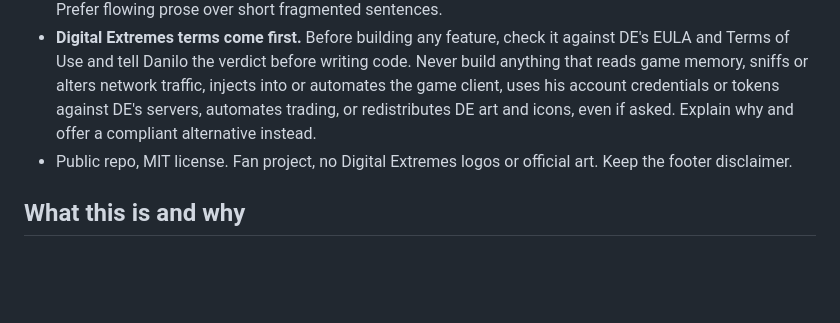
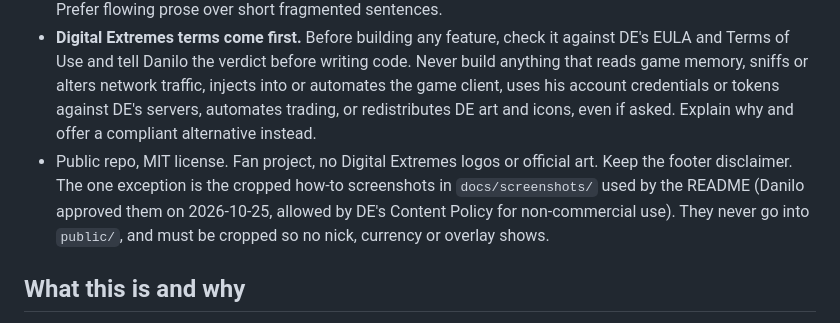
Before and after one commit to DPaess/LokisVault, a Markdown page: CLAUDE.md, the part around the change. GitHub-like rendering; blank space fills up the shorter version.

```diff
--- a/CLAUDE.md
+++ b/CLAUDE.md
@@ -9,7 +9,7 @@ Read this whole file before doing anything. It is the spec and the status of the
 * Work in small steps and commit after each one (Conventional Commits, e.g. `feat(relics): ...`). Claude co-author trailers are fine.
 * When writing prose to Danilo, never use dashes or hyphens as punctuation and never use semicolons. Prefer flowing prose over short fragmented sentences.
 * **Digital Extremes terms come first.** Before building any feature, check it against DE's EULA and Terms of Use and tell Danilo the verdict before writing code. Never build anything that reads game memory, sniffs or alters network traffic, injects into or automates the game client, uses his account credentials or tokens against DE's servers, automates trading, or redistributes DE art and icons, even if asked. Explain why and offer a compliant alternative instead.
-* Public repo, MIT license. Fan project, no Digital Extremes logos or official art. Keep the footer disclaimer.
+* Public repo, MIT license. Fan project, no Digital Extremes logos or official art. Keep the footer disclaimer. The one exception is the cropped how-to screenshots in `docs/screenshots/` used by the README (Danilo approved them on 2026-10-25, allowed by DE's Content Policy for non-commercial use). They never go into `public/`, and must be cropped so no nick, currency or overlay shows.
 
 ## What this is and why
 
```
Also changed, not shown: README.md (+27 -5 lines), docs/screenshots/equipment-mastery.jpg (added), docs/screenshots/prime-parts.jpg (added), docs/screenshots/void-relics.jpg (added).
